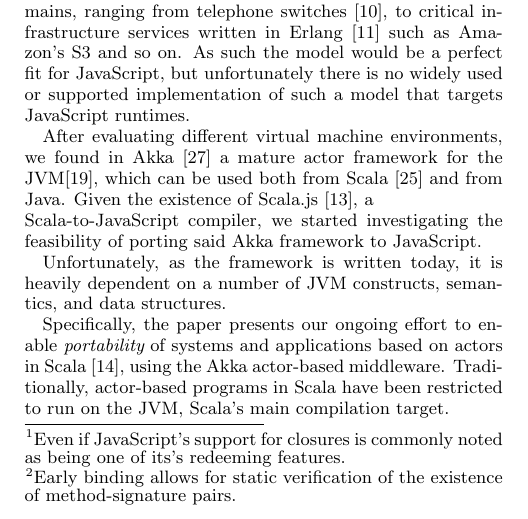
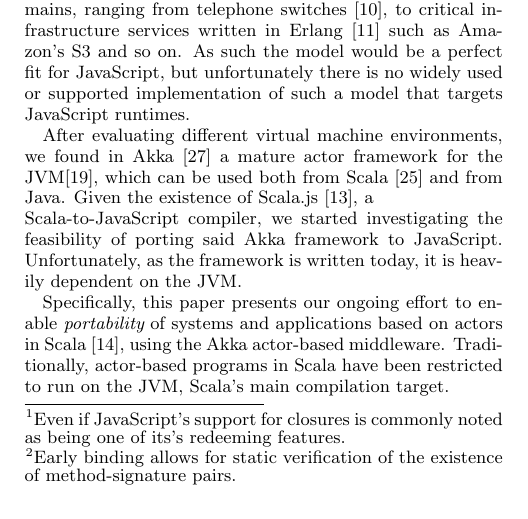
Before and after one commit to phaller/docs, a LaTeX paper (agere2015-akka-js/agere-akkajs.tex): part of one column of page 1 of 7, cut so that both start at the same text. Compiled offline with pdfLaTeX.

Commit message:
remove redundancy

```diff
--- a/agere2015-akka-js/agere-akkajs.tex
+++ b/agere2015-akka-js/agere-akkajs.tex
@@ -197,11 +197,9 @@ The biggest issue that JavaScript has, though, is its almost complete lack of su
 
 The actor model~\cite{Hewitt77,Agha} has been successfully used to write concurrent and distributed applications in a variety of domains, ranging from telephone switches~\cite{ErlangApplications}, to critical infrastructure services written in Erlang~\cite{Armstrong10} such as Amazon's S3 and so on. As such the model would be a perfect fit for JavaScript, but unfortunately there is no widely used or supported implementation of such a model that targets JavaScript runtimes.
 
-After evaluating different virtual machine environments, we found in Akka~\cite{Akka} a mature actor framework for the JVM\cite{Lindholm-Yellin}, which can be used both from Scala~\cite{OderskyR14} and from Java. Given the existence of Scala.js~\cite{Scalajs}, a\newline Scala-to-JavaScript compiler, we started investigating the feasibility of porting said Akka framework to JavaScript.
+After evaluating different virtual machine environments, we found in Akka~\cite{Akka} a mature actor framework for the JVM\cite{Lindholm-Yellin}, which can be used both from Scala~\cite{OderskyR14} and from Java. Given the existence of Scala.js~\cite{Scalajs}, a\newline Scala-to-JavaScript compiler, we started investigating the feasibility of porting said Akka framework to JavaScript. Unfortunately, as the framework is written today, it is heavily dependent on the JVM.
 
-Unfortunately, as the framework is written today, it is heavily dependent on a number of JVM constructs, semantics, and data structures. % ---> WHY? we talk above akka below <--- We were able to abstract that complexity away and in this paper we present {\em Akka.js},\footnote{See \url{https://github.com/unicredit/akka.js}} an implementation of an actor system in Scala.js targeting EcmaScript5 compatible runtimes.
-
-Specifically, the paper presents our ongoing effort to enable {\em portability} of systems and applications based on actors in Scala~\cite{ActorsInScala}, using the Akka actor-based middleware. Traditionally, actor-based programs in Scala have been restricted to run on the JVM, Scala's main compilation target. % ---> WHY? we already talked about S3, etc <--- This has enabled creating highly-scalable, concurrent and distributed systems powering services provided by Amazon, The Guardian, and BBC, among others.
+Specifically, this paper presents our ongoing effort to enable {\em portability} of systems and applications based on actors in Scala~\cite{ActorsInScala}, using the Akka actor-based middleware. Traditionally, actor-based programs in Scala have been restricted to run on the JVM, Scala's main compilation target.
 
 We argued that the actor model is beneficial to JavaScript but why? Enabling actor-based applications to be deployed on JavaScript runtimes presents numerous advantages. To begin with, it brings an arguably very good model, which handles concurrency and fault handling admirably, to a runtime which lacks good support for both. Moreover, it promotes state isolation, which simplifies reasoning about application code. Finally, the message passing abstraction fits incredibly well to a variety of I/O operations that JavaScript provides. WebSockets, WebWorkers, AJAX, and DOM\newline events are all asynchronous and event-based, making a wrapper that forwards events as messages to actors at the same time convenient and simple to use.
 
```
